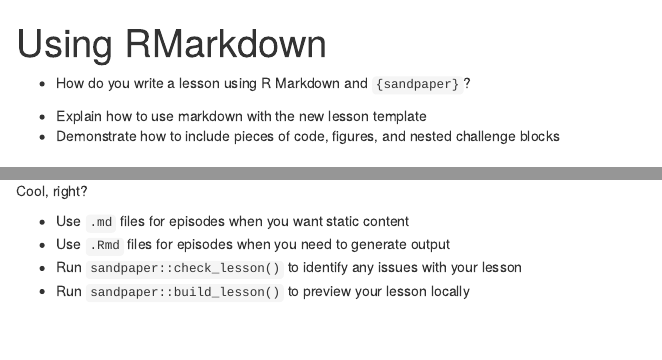
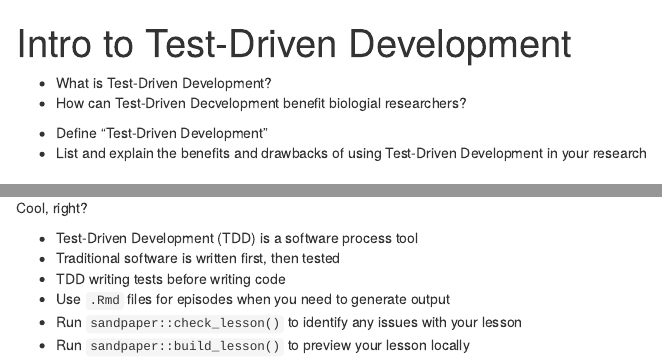
Before and after one commit to Sipley/tdd-course, an R Markdown document (episodes/introduction.Rmd): the page in a window 1100 px wide, from its top, and a second part further down, joined at a grey line. Rendered offline with R 4.5, knitr and Pandoc, with nearby package versions; badge pictures from the web are left out.

Commit message:
beginning to adjust intro template with info specific to course

```diff
--- a/episodes/introduction.Rmd
+++ b/episodes/introduction.Rmd
@@ -1,19 +1,20 @@
 ---
-title: "Using RMarkdown"
+title: "Intro to Test-Driven Development"
 teaching: 10
 exercises: 2
 ---
 
 :::::::::::::::::::::::::::::::::::::: questions
 
-- How do you write a lesson using R Markdown and `{sandpaper}`?
+- What is Test-Driven Development?
+- How can Test-Driven Decvelopment benefit biologial researchers?
 
 ::::::::::::::::::::::::::::::::::::::::::::::::
 
 ::::::::::::::::::::::::::::::::::::: objectives
 
-- Explain how to use markdown with the new lesson template
-- Demonstrate how to include pieces of code, figures, and nested challenge blocks
+- Define "Test-Driven Development"
+- List and explain the benefits and drawbacks of using Test-Driven Development in your research
 
 ::::::::::::::::::::::::::::::::::::::::::::::::
 
@@ -103,7 +104,9 @@ Cool, right?
 
 ::::::::::::::::::::::::::::::::::::: keypoints
 
-- Use `.md` files for episodes when you want static content
+- Test-Driven Development (TDD) is a software process tool
+- Traditional software is written first, then tested
+- TDD  writing tests before writing code
 - Use `.Rmd` files for episodes when you need to generate output
 - Run `sandpaper::check_lesson()` to identify any issues with your lesson
 - Run `sandpaper::build_lesson()` to preview your lesson locally
```
